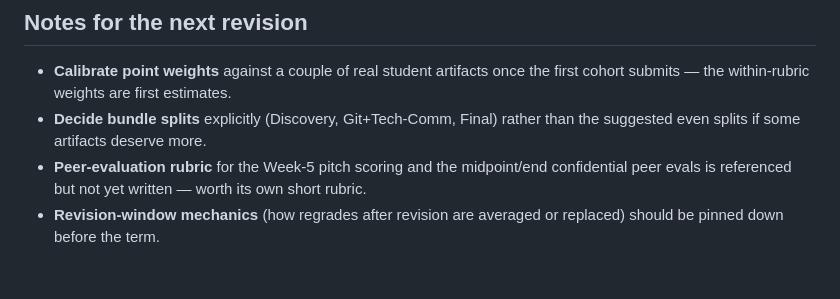
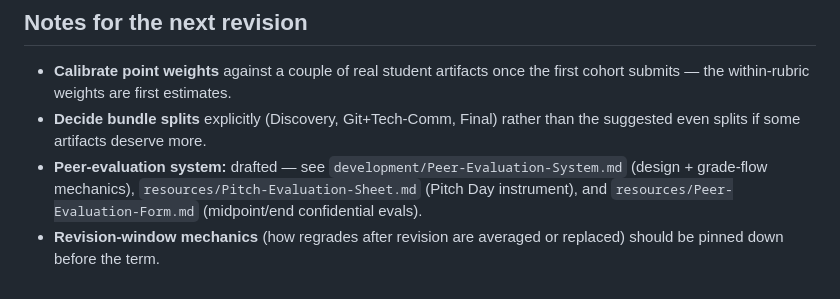
Before and after one commit to BYU-CS-Course-Ops/CS380, a Markdown page: rubrics.md, the part around the change. GitHub-like rendering.

Commit message:
rubrics update

```diff
--- a/rubrics.md
+++ b/rubrics.md
@@ -285,5 +285,5 @@ This is a **first-draft set of rubrics** — one per graded assignment (checkpoi
 
 - **Calibrate point weights** against a couple of real student artifacts once the first cohort submits — the within-rubric weights are first estimates.
 - **Decide bundle splits** explicitly (Discovery, Git+Tech-Comm, Final) rather than the suggested even splits if some artifacts deserve more.
-- **Peer-evaluation rubric** for the Week-5 pitch scoring and the midpoint/end confidential peer evals is referenced but not yet written — worth its own short rubric.
+- **Peer-evaluation system:** drafted — see `development/Peer-Evaluation-System.md` (design + grade-flow mechanics), `resources/Pitch-Evaluation-Sheet.md` (Pitch Day instrument), and `resources/Peer-Evaluation-Form.md` (midpoint/end confidential evals).
 - **Revision-window mechanics** (how regrades after revision are averaged or replaced) should be pinned down before the term.
```
